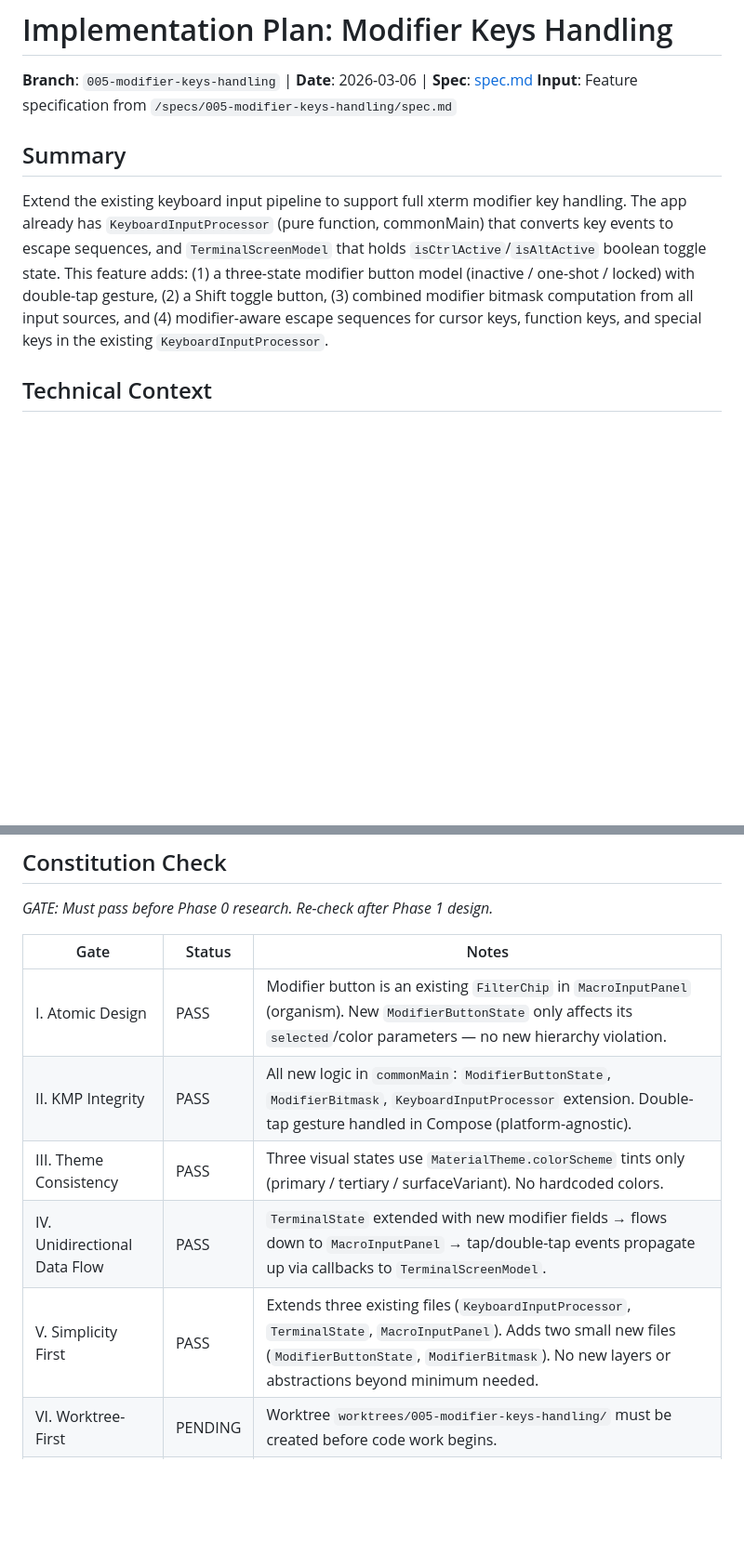
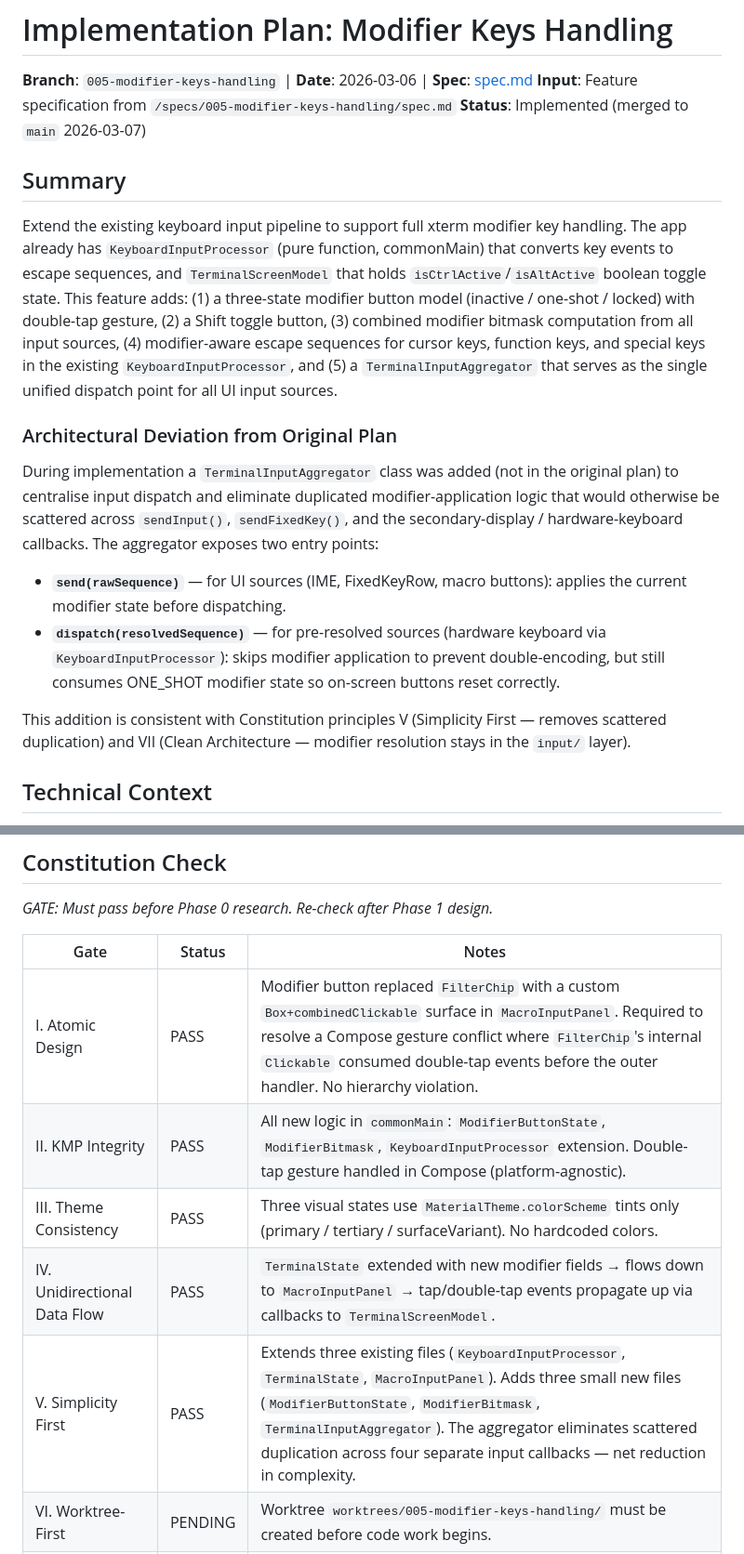
Before and after one commit to isseikz/Puzzroom, a Markdown page: specs/005-modifier-keys-handling/plan.md, 2 parts joined by grey strips. Shown at 93% size. Rendered like a GitHub page; blank space fills up the shorter version.

```diff
--- a/specs/005-modifier-keys-handling/plan.md
+++ b/specs/005-modifier-keys-handling/plan.md
@@ -2,10 +2,20 @@
 
 **Branch**: `005-modifier-keys-handling` | **Date**: 2026-03-06 | **Spec**: [spec.md](./spec.md)
 **Input**: Feature specification from `/specs/005-modifier-keys-handling/spec.md`
+**Status**: Implemented (merged to `main` 2026-03-07)
 
 ## Summary
 
-Extend the existing keyboard input pipeline to support full xterm modifier key handling. The app already has `KeyboardInputProcessor` (pure function, commonMain) that converts key events to escape sequences, and `TerminalScreenModel` that holds `isCtrlActive`/`isAltActive` boolean toggle state. This feature adds: (1) a three-state modifier button model (inactive / one-shot / locked) with double-tap gesture, (2) a Shift toggle button, (3) combined modifier bitmask computation from all input sources, and (4) modifier-aware escape sequences for cursor keys, function keys, and special keys in the existing `KeyboardInputProcessor`.
+Extend the existing keyboard input pipeline to support full xterm modifier key handling. The app already has `KeyboardInputProcessor` (pure function, commonMain) that converts key events to escape sequences, and `TerminalScreenModel` that holds `isCtrlActive`/`isAltActive` boolean toggle state. This feature adds: (1) a three-state modifier button model (inactive / one-shot / locked) with double-tap gesture, (2) a Shift toggle button, (3) combined modifier bitmask computation from all input sources, (4) modifier-aware escape sequences for cursor keys, function keys, and special keys in the existing `KeyboardInputProcessor`, and (5) a `TerminalInputAggregator` that serves as the single unified dispatch point for all UI input sources.
+
+### Architectural Deviation from Original Plan
+
+During implementation a `TerminalInputAggregator` class was added (not in the original plan) to centralise input dispatch and eliminate duplicated modifier-application logic that would otherwise be scattered across `sendInput()`, `sendFixedKey()`, and the secondary-display / hardware-keyboard callbacks. The aggregator exposes two entry points:
+
+- **`send(rawSequence)`** — for UI sources (IME, FixedKeyRow, macro buttons): applies the current modifier state before dispatching.
+- **`dispatch(resolvedSequence)`** — for pre-resolved sources (hardware keyboard via `KeyboardInputProcessor`): skips modifier application to prevent double-encoding, but still consumes ONE_SHOT modifier state so on-screen buttons reset correctly.
+
+This addition is consistent with Constitution principles V (Simplicity First — removes scattered duplication) and VII (Clean Architecture — modifier resolution stays in the `input/` layer).
 
 ## Technical Context
 
@@ -25,11 +35,11 @@ Extend the existing keyboard input pipeline to support full xterm modifier key h
 
 | Gate | Status | Notes |
 |------|--------|-------|
-| I. Atomic Design | PASS | Modifier button is an existing `FilterChip` in `MacroInputPanel` (organism). New `ModifierButtonState` only affects its `selected`/color parameters — no new hierarchy violation. |
+| I. Atomic Design | PASS | Modifier button replaced `FilterChip` with a custom `Box+combinedClickable` surface in `MacroInputPanel`. Required to resolve a Compose gesture conflict where `FilterChip`'s internal `Clickable` consumed double-tap events before the outer handler. No hierarchy violation. |
 | II. KMP Integrity | PASS | All new logic in `commonMain`: `ModifierButtonState`, `ModifierBitmask`, `KeyboardInputProcessor` extension. Double-tap gesture handled in Compose (platform-agnostic). |
 | III. Theme Consistency | PASS | Three visual states use `MaterialTheme.colorScheme` tints only (primary / tertiary / surfaceVariant). No hardcoded colors. |
 | IV. Unidirectional Data Flow | PASS | `TerminalState` extended with new modifier fields → flows down to `MacroInputPanel` → tap/double-tap events propagate up via callbacks to `TerminalScreenModel`. |
-| V. Simplicity First | PASS | Extends three existing files (`KeyboardInputProcessor`, `TerminalState`, `MacroInputPanel`). Adds two small new files (`ModifierButtonState`, `ModifierBitmask`). No new layers or abstractions beyond minimum needed. |
+| V. Simplicity First | PASS | Extends three existing files (`KeyboardInputProcessor`, `TerminalState`, `MacroInputPanel`). Adds three small new files (`ModifierButtonState`, `ModifierBitmask`, `TerminalInputAggregator`). The aggregator eliminates scattered duplication across four separate input callbacks — net reduction in complexity. |
 | VI. Worktree-First | PENDING | Worktree `worktrees/005-modifier-keys-handling/` must be created before code work begins. |
 | VII. Clean Architecture | PASS | Escape sequence conversion stays in `input/` (domain-adjacent pure logic). `TerminalScreenModel` (ViewModel) owns modifier UI state. `MacroInputPanel` (UI) renders state and emits events. |
 
```
Also changed, not shown: other parts of specs/005-modifier-keys-handling/plan.md (+48 -7 lines).
